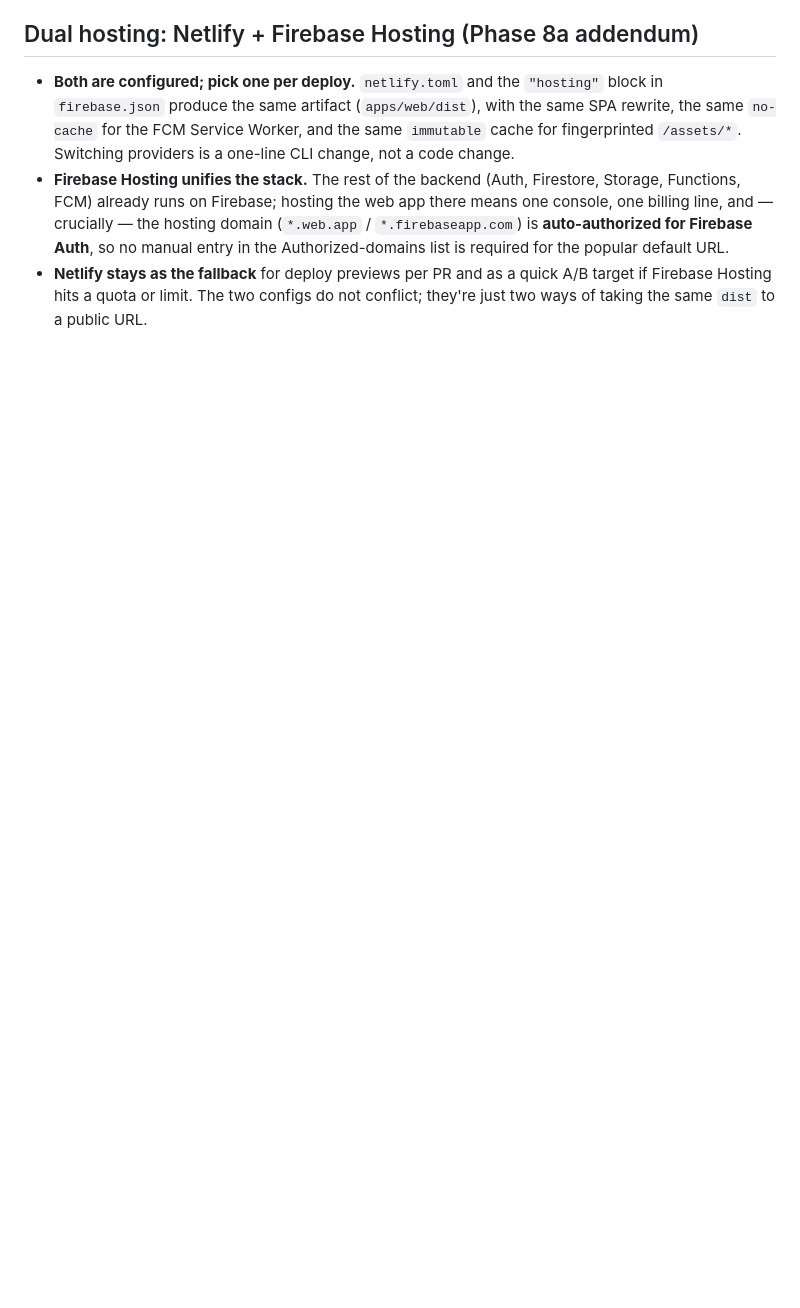
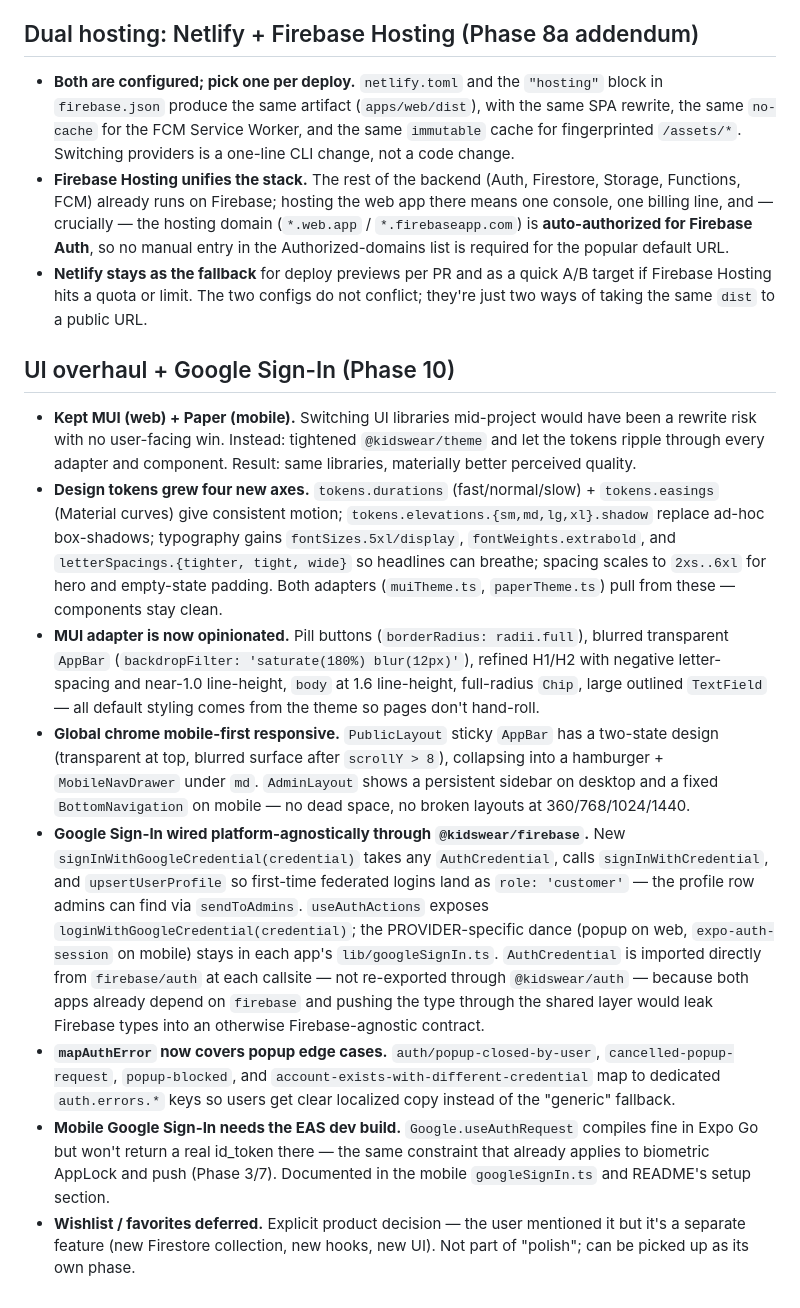
Before and after one commit to Abdulmajidkhan007/rn-r-e-commerce, a Markdown page: DECISIONS.md, the part around the change. Rendered like a GitHub page; blank space fills up the shorter version.

```diff
--- a/DECISIONS.md
+++ b/DECISIONS.md
@@ -359,3 +359,14 @@ shippingAddress }` and returns `{ orderId }`; the app layer clears the cart on s
 - **Netlify stays as the fallback** for deploy previews per PR and as a quick A/B target if
   Firebase Hosting hits a quota or limit. The two configs do not conflict; they're just two
   ways of taking the same `dist` to a public URL.
+
+## UI overhaul + Google Sign-In (Phase 10)
+
+- **Kept MUI (web) + Paper (mobile).** Switching UI libraries mid-project would have been a rewrite risk with no user-facing win. Instead: tightened `@kidswear/theme` and let the tokens ripple through every adapter and component. Result: same libraries, materially better perceived quality.
+- **Design tokens grew four new axes.** `tokens.durations` (fast/normal/slow) + `tokens.easings` (Material curves) give consistent motion; `tokens.elevations.{sm,md,lg,xl}.shadow` replace ad-hoc box-shadows; typography gains `fontSizes.5xl/display`, `fontWeights.extrabold`, and `letterSpacings.{tighter, tight, wide}` so headlines can breathe; spacing scales to `2xs..6xl` for hero and empty-state padding. Both adapters (`muiTheme.ts`, `paperTheme.ts`) pull from these — components stay clean.
+- **MUI adapter is now opinionated.** Pill buttons (`borderRadius: radii.full`), blurred transparent `AppBar` (`backdropFilter: 'saturate(180%) blur(12px)'`), refined H1/H2 with negative letter-spacing and near-1.0 line-height, `body` at 1.6 line-height, full-radius `Chip`, large outlined `TextField` — all default styling comes from the theme so pages don't hand-roll.
+- **Global chrome mobile-first responsive.** `PublicLayout` sticky `AppBar` has a two-state design (transparent at top, blurred surface after `scrollY > 8`), collapsing into a hamburger + `MobileNavDrawer` under `md`. `AdminLayout` shows a persistent sidebar on desktop and a fixed `BottomNavigation` on mobile — no dead space, no broken layouts at 360/768/1024/1440.
+- **Google Sign-In wired platform-agnostically through `@kidswear/firebase`.** New `signInWithGoogleCredential(credential)` takes any `AuthCredential`, calls `signInWithCredential`, and `upsertUserProfile` so first-time federated logins land as `role: 'customer'` — the profile row admins can find via `sendToAdmins`. `useAuthActions` exposes `loginWithGoogleCredential(credential)`; the PROVIDER-specific dance (popup on web, `expo-auth-session` on mobile) stays in each app's `lib/googleSignIn.ts`. `AuthCredential` is imported directly from `firebase/auth` at each callsite — not re-exported through `@kidswear/auth` — because both apps already depend on `firebase` and pushing the type through the shared layer would leak Firebase types into an otherwise Firebase-agnostic contract.
+- **`mapAuthError` now covers popup edge cases.** `auth/popup-closed-by-user`, `cancelled-popup-request`, `popup-blocked`, and `account-exists-with-different-credential` map to dedicated `auth.errors.*` keys so users get clear localized copy instead of the "generic" fallback.
+- **Mobile Google Sign-In needs the EAS dev build.** `Google.useAuthRequest` compiles fine in Expo Go but won't return a real id_token there — the same constraint that already applies to biometric AppLock and push (Phase 3/7). Documented in the mobile `googleSignIn.ts` and README's setup section.
+- **Wishlist / favorites deferred.** Explicit product decision — the user mentioned it but it's a separate feature (new Firestore collection, new hooks, new UI). Not part of "polish"; can be picked up as its own phase.
```
Also changed, not shown: README.md (+30 -12 lines).
